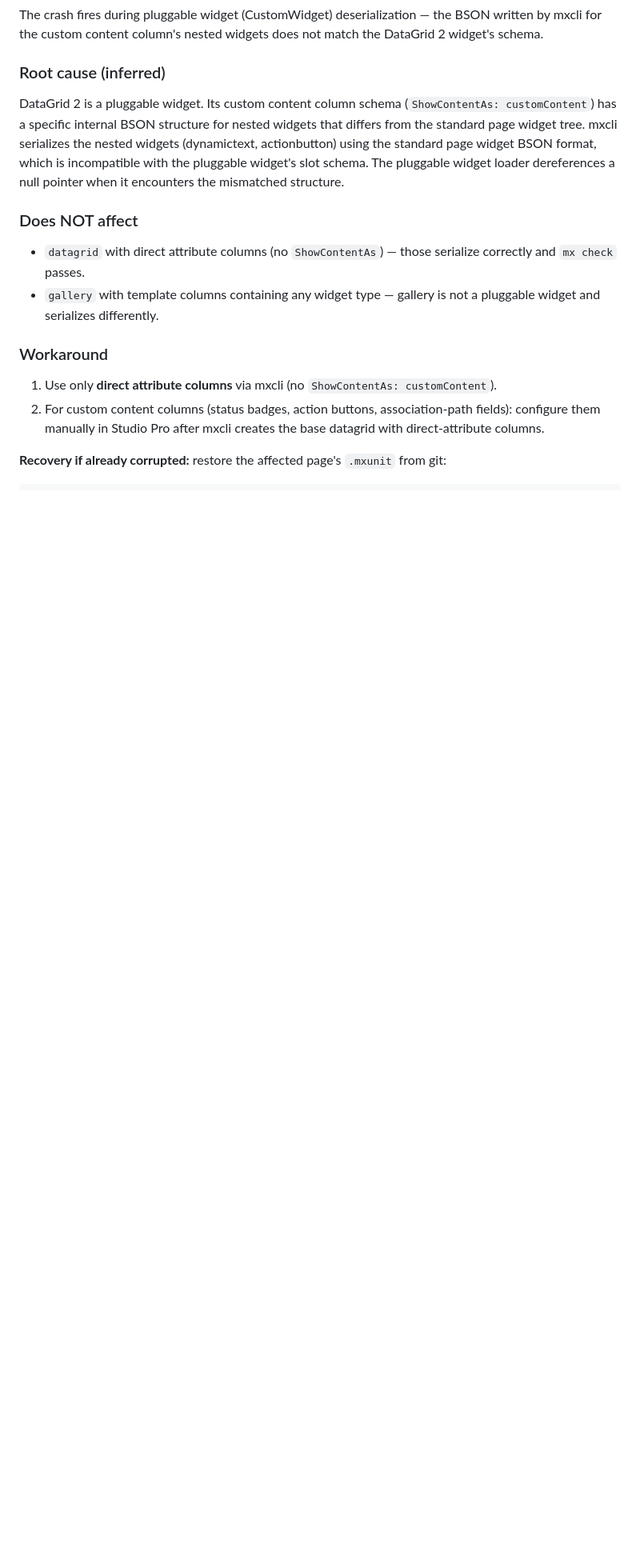
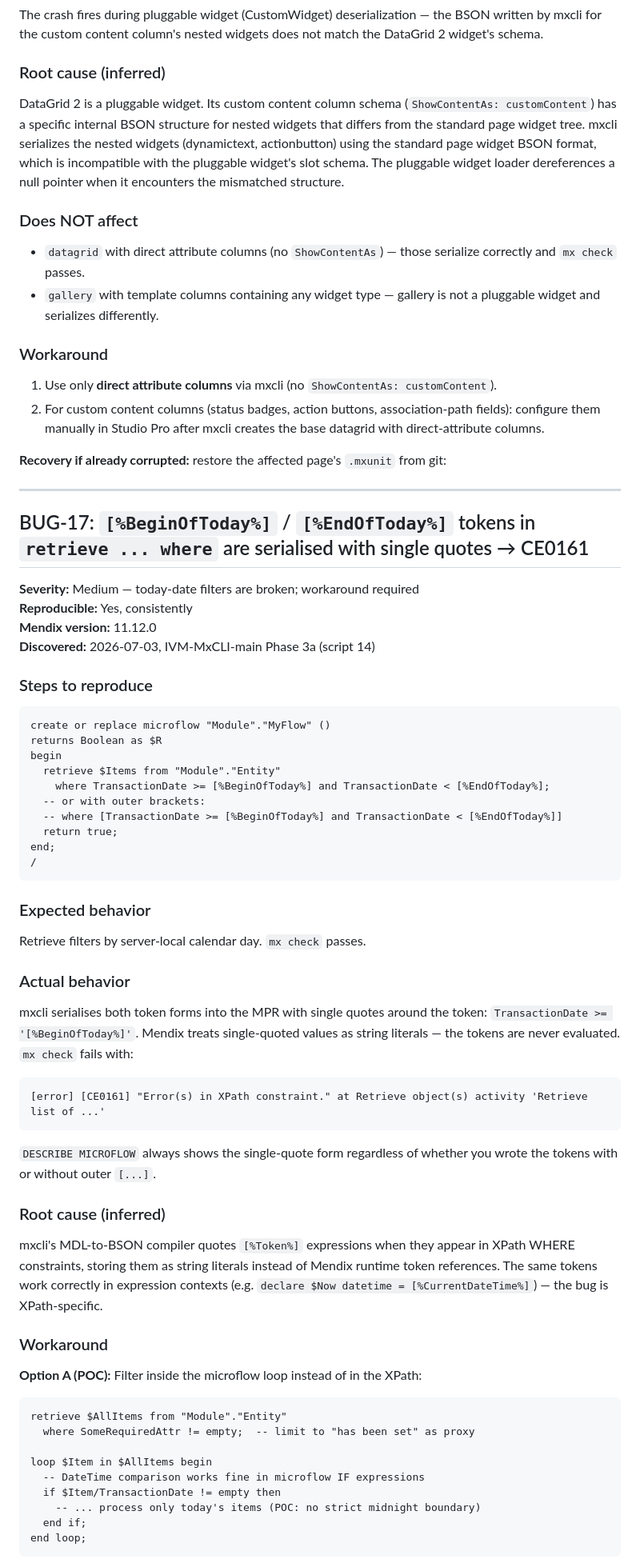
Before and after one commit to GG-O-BP/mxcli-project-toolkit, a Markdown page: bug-logs/mxcli-bugs.md, the part around one of its changes. Shown at 80% size. Drawn GitHub-style; blank space fills up the shorter version.

Commit message:
Document BUG-17: date-token XPath filters serialized as string literals
[%BeginOfToday%]/[%EndOfToday%] in a retrieve WHERE clause get quoted by
mxcli's compiler, so Mendix treats them as string literals instead of
runtime tokens -> CE0161. Found on IVM-MxCLI-main Phase 3a. Documents the
repro, root cause, and two workarounds (loop-filter for POC, Java-action
start-of-day parameter for production).

````diff
--- a/bug-logs/mxcli-bugs.md
+++ b/bug-logs/mxcli-bugs.md
@@ -695,3 +695,65 @@ DataGrid 2 is a pluggable widget. Its custom content column schema (`ShowContent
 2. For custom content columns (status badges, action buttons, association-path fields): configure them manually in Studio Pro after mxcli creates the base datagrid with direct-attribute columns.
 
 **Recovery if already corrupted:** restore the affected page's `.mxunit` from git:
+
+---
+
+## BUG-17: `[%BeginOfToday%]` / `[%EndOfToday%]` tokens in `retrieve ... where` are serialised with single quotes → CE0161
+
+**Severity:** Medium — today-date filters are broken; workaround required
+**Reproducible:** Yes, consistently
+**Mendix version:** 11.12.0
+**Discovered:** 2026-07-03, IVM-MxCLI-main Phase 3a (script 14)
+
+### Steps to reproduce
+
+```mdl
+create or replace microflow "Module"."MyFlow" ()
+returns Boolean as $R
+begin
+  retrieve $Items from "Module"."Entity"
+    where TransactionDate >= [%BeginOfToday%] and TransactionDate < [%EndOfToday%];
+  -- or with outer brackets:
+  -- where [TransactionDate >= [%BeginOfToday%] and TransactionDate < [%EndOfToday%]]
+  return true;
+end;
+/
+```
+
+### Expected behavior
+
+Retrieve filters by server-local calendar day. `mx check` passes.
+
+### Actual behavior
+
+mxcli serialises both token forms into the MPR with single quotes around the token:
+`TransactionDate >= '[%BeginOfToday%]'`. Mendix treats single-quoted values as string
+literals — the tokens are never evaluated. `mx check` fails with:
+```
+[error] [CE0161] "Error(s) in XPath constraint." at Retrieve object(s) activity 'Retrieve list of ...'
+```
+
+`DESCRIBE MICROFLOW` always shows the single-quote form regardless of whether you wrote the tokens with or without outer `[...]`.
+
+### Root cause (inferred)
+
+mxcli's MDL-to-BSON compiler quotes `[%Token%]` expressions when they appear in XPath WHERE
+constraints, storing them as string literals instead of Mendix runtime token references.
+The same tokens work correctly in expression contexts (e.g. `declare $Now datetime = [%CurrentDateTime%]`)
+— the bug is XPath-specific.
+
+### Workaround
+
+**Option A (POC):** Filter inside the microflow loop instead of in the XPath:
+```mdl
+retrieve $AllItems from "Module"."Entity"
+  where SomeRequiredAttr != empty;  -- limit to "has been set" as proxy
+
+loop $Item in $AllItems begin
+  -- DateTime comparison works fine in microflow IF expressions
+  if $Item/TransactionDate != empty then
+    -- ... process only today's items (POC: no strict midnight boundary)
+  end if;
+end loop;
+```
+
````
Also changed, not shown: other parts of bug-logs/mxcli-bugs.md (+11 -0 lines).
